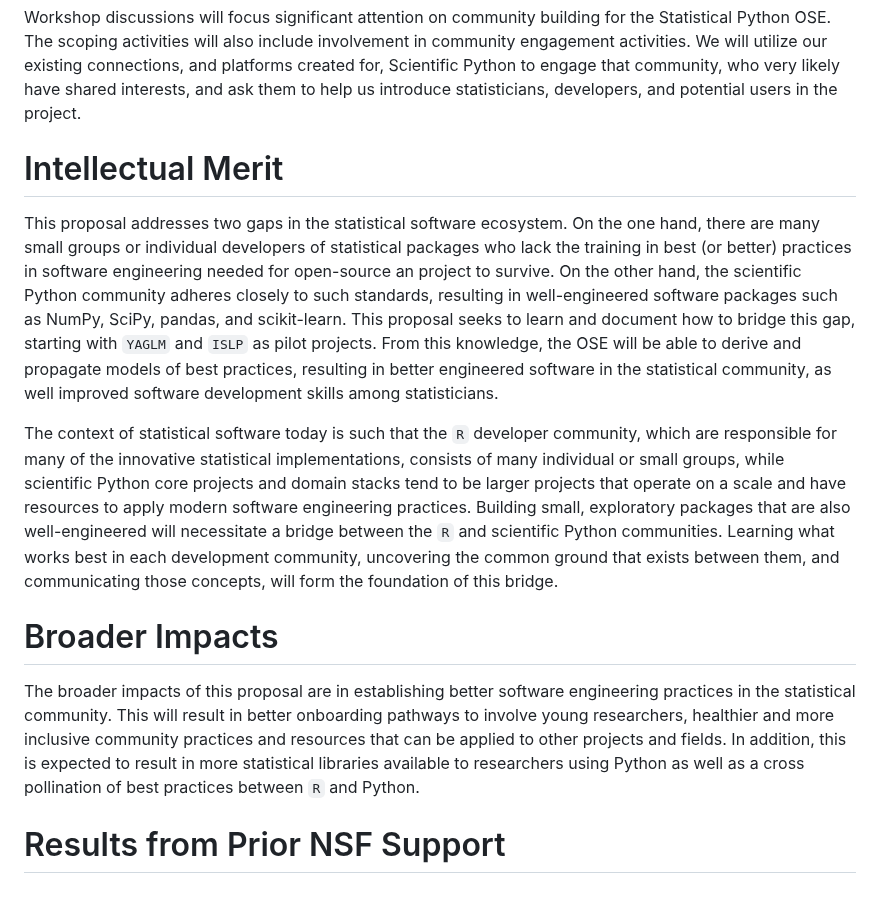
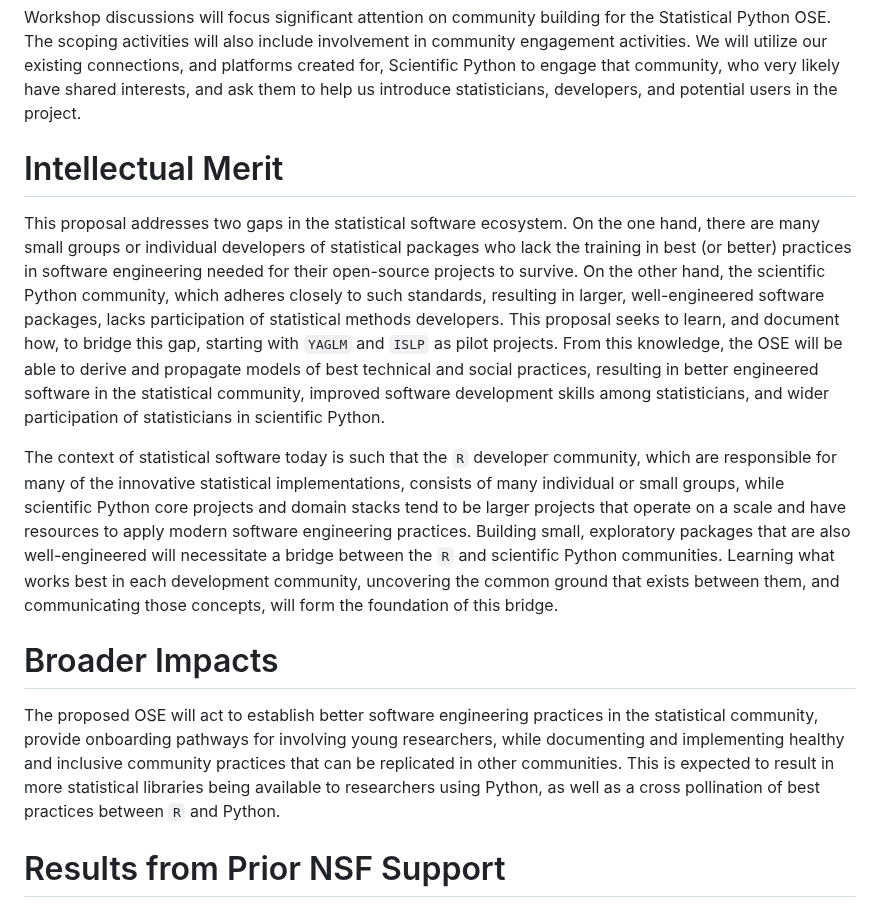
Before and after one commit to jarrodmillman/pose-stats, a Markdown page: description.md, the part around the change. Drawn GitHub-style.

Commit message:
Update merit and impact from summary

```diff
--- a/description.md
+++ b/description.md
@@ -386,7 +386,6 @@ them to help us introduce statisticians, developers, and potential users in the
 project.
 
 
-
 # Intellectual Merit
 
 <!--
@@ -394,15 +393,15 @@ The Intellectual Merit criterion encompasses the potential to advance knowledge;
 -->
 
 This proposal addresses two gaps in the statistical software ecosystem. On the one hand,
-there  are many small groups or individual developers of statistical packages who lack the training
-in best (or better) practices in software engineering needed for open-source an project to survive. On the other hand,
-the scientific Python community adheres closely to such standards, resulting in well-engineered software
-packages such as NumPy, SciPy, pandas, and scikit-learn. This proposal seeks to
-learn and document how to bridge this gap, starting with `YAGLM` and `ISLP` as pilot
+there are many small groups or individual developers of statistical packages who lack the training
+in best (or better) practices in software engineering needed for their open-source projects to survive. On the other hand,
+the scientific Python community, which adheres closely to such standards, resulting in larger, well-engineered software
+packages, lacks participation of statistical methods developers. This proposal seeks to
+learn, and document how, to bridge this gap, starting with `YAGLM` and `ISLP` as pilot
 projects. From this knowledge, the OSE will be able to derive and propagate
-models of best practices, resulting in better engineered software in the
-statistical community, as well improved software development skills among
-statisticians.
+models of best technical and social practices, resulting in better engineered software in the
+statistical community, improved software development skills among
+statisticians, and wider participation of statisticians in scientific Python.
 
 The context of statistical software today is such that the `R` developer community, which are responsible for many of the innovative statistical implementations, consists of many
 individual or small groups, while scientific Python core projects and domain stacks tend to be larger projects that operate on a scale and have resources to apply modern software engineering practices. Building small, exploratory packages that are also well-engineered will necessitate
@@ -411,11 +410,11 @@ uncovering the common ground that exists between them, and communicating those c
 
 # Broader Impacts
 
-The broader impacts of this proposal are in establishing
-better software engineering practices in the  statistical community.
-This will result in better onboarding pathways to involve young researchers,
-healthier and more inclusive community practices and resources that can be applied to other projects and fields.
-In addition, this is expected to result in more statistical libraries available to researchers using Python
+The proposed OSE will act to establish
+better software engineering practices in the statistical community,
+provide onboarding pathways for involving young researchers, while documenting and implementing
+healthy and inclusive community practices that can be replicated in other communities.
+This is expected to result in more statistical libraries being available to researchers using Python,
 as well as a cross pollination of best practices between `R` and Python.
 
 <!--
```
